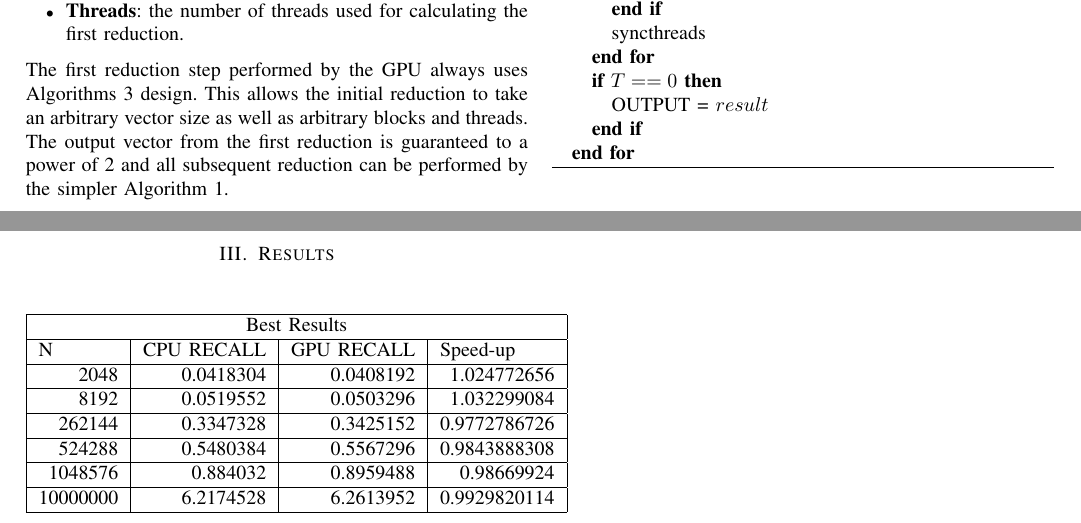
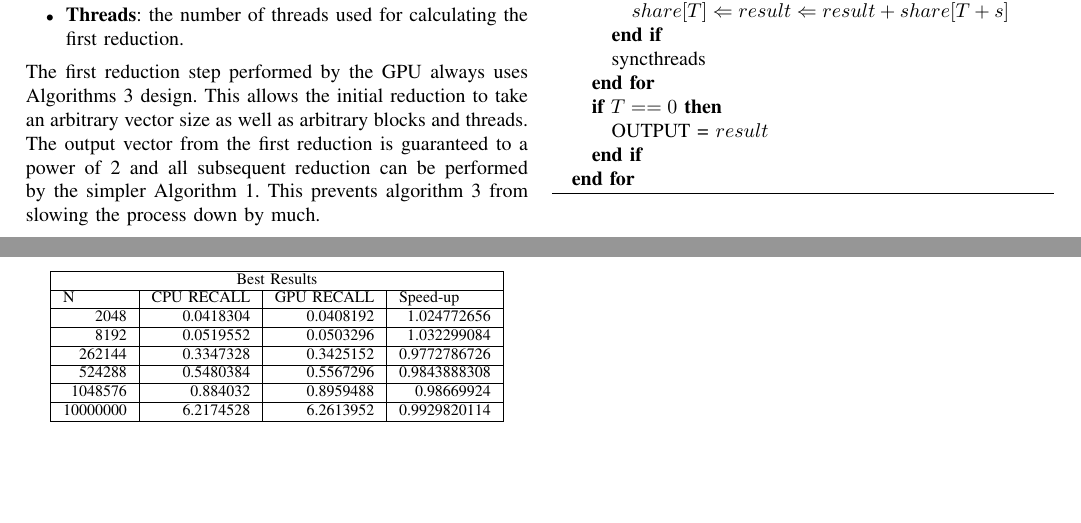
Before and after one commit to lukefrasera/cs791v, a LaTeX paper (pa4/report/FraserLukePa4.tex): two parts of pages 2 and 3 of 3, joined at a grey line, cut so that both start at the same text, the shorter picture padded with empty space. Compiled offline with pdfLaTeX.

Commit message:
working on report tranfering to laptop to finish

```diff
--- a/pa4/report/FraserLukePa4.tex
+++ b/pa4/report/FraserLukePa4.tex
@@ -362,7 +362,7 @@ The overall method used to compute a full reduction was dependent on several par
   \item \textbf{Blocks}: The number of blocks used for calculating the first reduction.
   \item \textbf{Threads}: the number of threads used for calculating the first reduction.
 \end{itemize}
-The first reduction step performed by the GPU always uses Algorithms~\ref{alg:mod2} design. This allows the initial reduction to take an arbitrary vector size as well as arbitrary blocks and threads. The output vector from the first reduction is guaranteed to a power of 2 and all subsequent reduction can be performed by the simpler Algorithm~\ref{alg:original}.
+The first reduction step performed by the GPU always uses Algorithms~\ref{alg:mod2} design. This allows the initial reduction to take an arbitrary vector size as well as arbitrary blocks and threads. The output vector from the first reduction is guaranteed to a power of 2 and all subsequent reduction can be performed by the simpler Algorithm~\ref{alg:original}. This prevents algorithm~\ref{alg:mod2} from slowing the process down by much.
 
 
 \begin{algorithm}
@@ -432,3 +432,7 @@ The first reduction step performed by the GPU always uses Algorithms~\ref{alg:mo
   \end{algorithmic}
 \end{algorithm}
 
+\section{Results}
+To get sufficient data the program was ran with several parameters switches over time.
+\begin{itemize}
+  \item \textbf{N} - varied from 2048 - 100,000,000 elements
@@ -434,0 +448,15 @@ The first reduction step performed by the GPU always uses Algorithms~\ref{alg:mo
+\begin{table}
+{%
+\newcommand{\mc}[3]{\multicolumn{#1}{#2}{#3}}
+\begin{center}
+\begin{tabular}[t]{|l|lll}\hline
+\mc{4}{|c|}{Best Results}\\\hline
+N & \mc{1}{l|}{CPU RECALL} & \mc{1}{l|}{GPU RECALL} & \mc{1}{l|}{Speed-up}\\\hline
+\mc{1}{|r|}{2048} & \mc{1}{r|}{0.0418304} & \mc{1}{r|}{0.0408192} & \mc{1}{r|}{1.024772656}\\\hline
+\mc{1}{|r|}{8192} & \mc{1}{r|}{0.0519552} & \mc{1}{r|}{0.0503296} & \mc{1}{r|}{1.032299084}\\\hline
+\mc{1}{|r|}{262144} & \mc{1}{r|}{0.3347328} & \mc{1}{r|}{0.3425152} & \mc{1}{r|}{0.9772786726}\\\hline
+\mc{1}{|r|}{524288} & \mc{1}{r|}{0.5480384} & \mc{1}{r|}{0.5567296} & \mc{1}{r|}{0.9843888308}\\\hline
+\mc{1}{|r|}{1048576} & \mc{1}{r|}{0.884032} & \mc{1}{r|}{0.8959488} & \mc{1}{r|}{0.98669924}\\\hline
+\mc{1}{|r|}{10000000} & \mc{1}{r|}{6.2174528} & \mc{1}{r|}{6.2613952} & \mc{1}{r|}{0.9929820114}\\\hline
+\end{tabular}
+\end{center}
@@ -499,22 +531,6 @@ The first reduction step performed by the GPU always uses Algorithms~\ref{alg:mo
 %\end{tabular}
 %\end{table}
 
-\section{Results}
-{%
-\newcommand{\mc}[3]{\multicolumn{#1}{#2}{#3}}
-\begin{center}
-\begin{tabular}[t]{|l|lll}\hline
-\mc{4}{|c|}{Best Results}\\\hline
-N & \mc{1}{l|}{CPU RECALL} & \mc{1}{l|}{GPU RECALL} & \mc{1}{l|}{Speed-up}\\\hline
-\mc{1}{|r|}{2048} & \mc{1}{r|}{0.0418304} & \mc{1}{r|}{0.0408192} & \mc{1}{r|}{1.024772656}\\\hline
-\mc{1}{|r|}{8192} & \mc{1}{r|}{0.0519552} & \mc{1}{r|}{0.0503296} & \mc{1}{r|}{1.032299084}\\\hline
-\mc{1}{|r|}{262144} & \mc{1}{r|}{0.3347328} & \mc{1}{r|}{0.3425152} & \mc{1}{r|}{0.9772786726}\\\hline
-\mc{1}{|r|}{524288} & \mc{1}{r|}{0.5480384} & \mc{1}{r|}{0.5567296} & \mc{1}{r|}{0.9843888308}\\\hline
-\mc{1}{|r|}{1048576} & \mc{1}{r|}{0.884032} & \mc{1}{r|}{0.8959488} & \mc{1}{r|}{0.98669924}\\\hline
-\mc{1}{|r|}{10000000} & \mc{1}{r|}{6.2174528} & \mc{1}{r|}{6.2613952} & \mc{1}{r|}{0.9929820114}\\\hline
-\end{tabular}
-\end{center}
-}%
 
 \section{Conclusion}
 The conclusion goes here.
```
Also changed, not shown: pa4/report/FraserLukePa4.tex (13 more changed lines).
